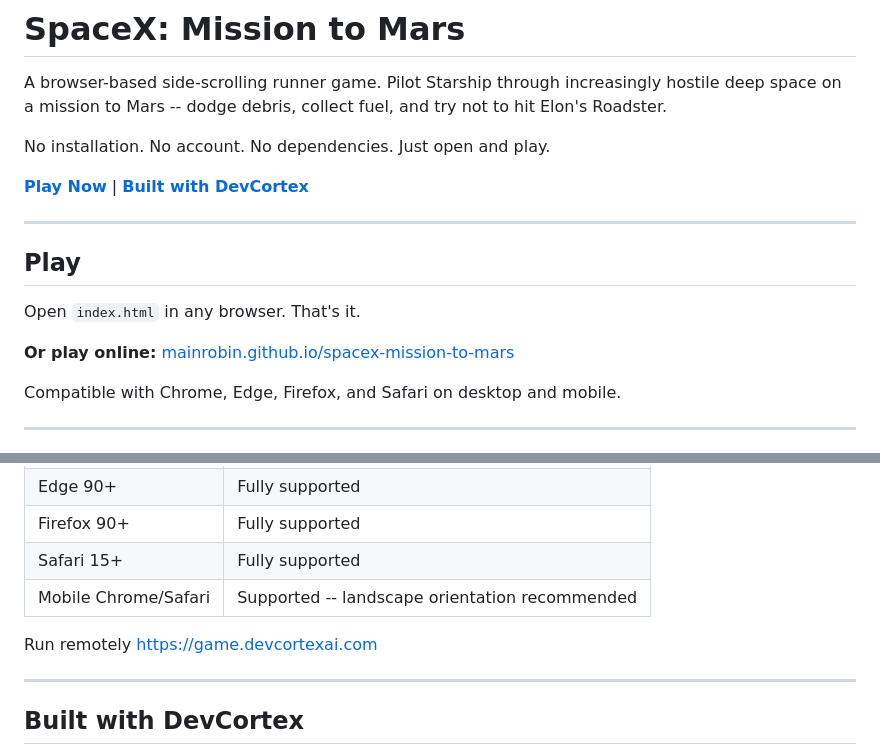
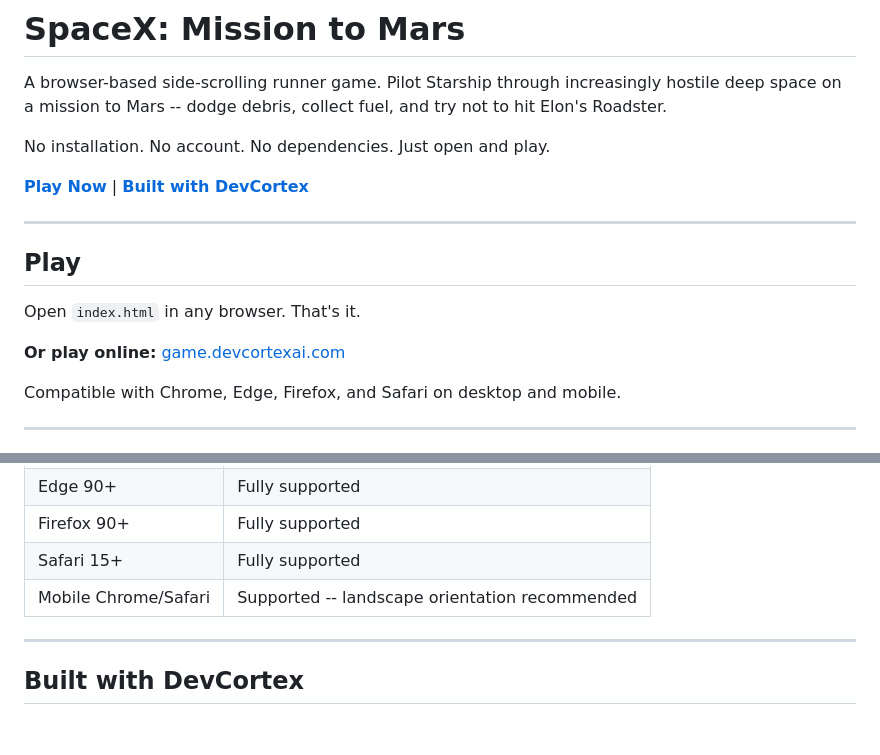
Before and after one commit to mainrobin/SpaceXGame, a Markdown page: README.md, 2 parts joined by grey strips. GitHub-like rendering; blank space fills up the shorter version.

Commit message:
chore: update readme

```diff
--- a/README.md
+++ b/README.md
@@ -12,7 +12,7 @@ No installation. No account. No dependencies. Just open and play.
 
 Open `index.html` in any browser. That's it.
 
-**Or play online:** [mainrobin.github.io/spacex-mission-to-mars](https://mainrobin.github.io/spacex-mission-to-mars/)
+**Or play online:** [game.devcortexai.com](https://game.devcortexai.com)
 
 Compatible with Chrome, Edge, Firefox, and Safari on desktop and mobile.
 
@@ -137,8 +137,6 @@ Or just double-click `index.html` in your file manager.
 | Safari 15+ | Fully supported |
 | Mobile Chrome/Safari | Supported -- landscape orientation recommended |
 
-Run remotely https://game.devcortexai.com
-
 ---
 
 ## Built with DevCortex
```
Also changed, not shown: other parts of README.md (+1 -1 lines).
